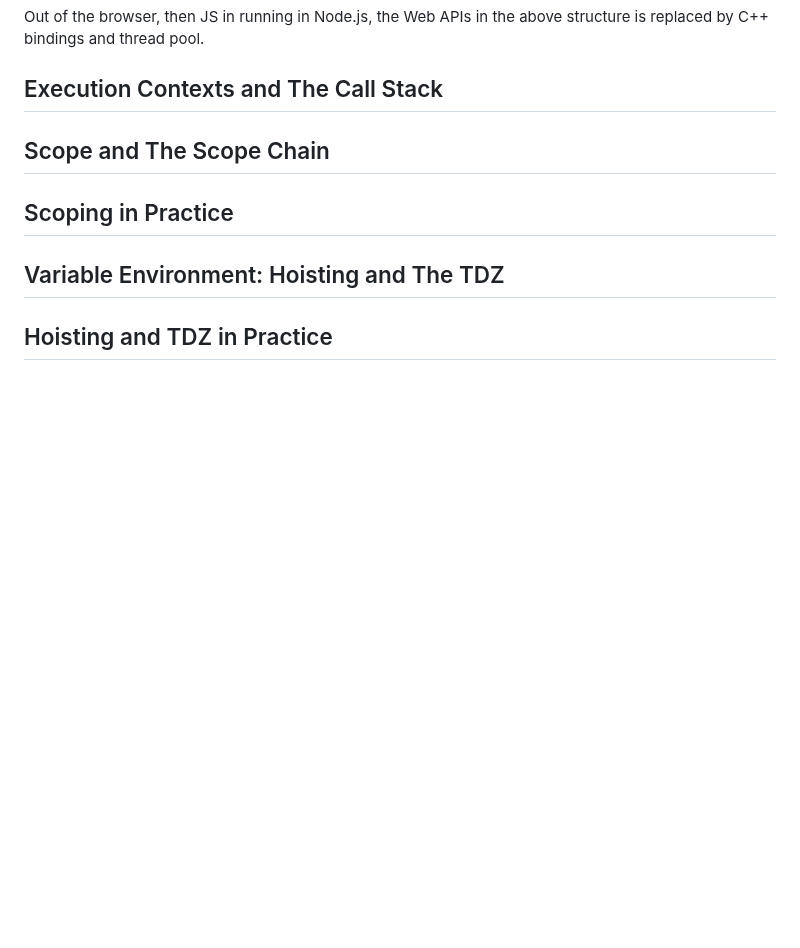
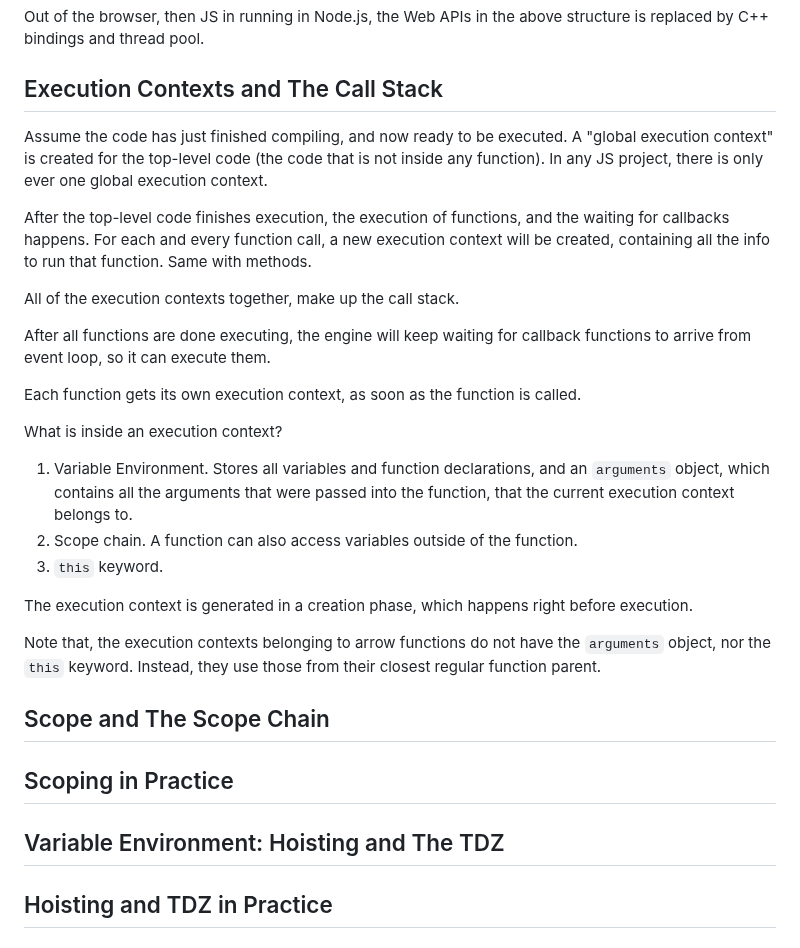
Before and after one commit to lisa-lumos/JavaScript, a Markdown page: 04-js-behind-the-scenes.md, the part around the change. Drawn GitHub-style; blank space fills up the shorter version.

Commit message:
add JS execution contexts

```diff
--- a/04-js-behind-the-scenes.md
+++ b/04-js-behind-the-scenes.md
@@ -44,6 +44,35 @@ JS runtime can be compared to a big box, which includes all the things that we n
 Out of the browser, then JS in running in Node.js, the Web APIs in the above structure is replaced by C++ bindings and thread pool.
 
 ## Execution Contexts and The Call Stack
+Assume the code has just finished compiling, and now ready to be executed. A "global execution context" is created for the top-level code (the code that is not inside any function). In any JS project, there is only ever one global execution context.
+
+After the top-level code finishes execution, the execution of functions, and the waiting for callbacks happens. For each and every function call, a new execution context will be created, containing all the info to run that function. Same with methods.
+
+All of the execution contexts together, make up the call stack.
+
+After all functions are done executing, the engine will keep waiting for callback functions to arrive from event loop, so it can execute them.
+
+Each function gets its own execution context, as soon as the function is called.
+
+What is inside an execution context?
+1. Variable Environment. Stores all variables and function declarations, and an `arguments` object, which contains all the arguments that were passed into the function, that the current execution context belongs to.
+2. Scope chain. A function can also access variables outside of the function.
+3. `this` keyword.
+
+The execution context is generated in a creation phase, which happens right before execution.
+
+Note that, the execution contexts belonging to arrow functions do not have the `arguments` object, nor the `this` keyword. Instead, they use those from their closest regular function parent.
+
+
+
+
+
+
+
+
+
+
+
 
 ## Scope and The Scope Chain
 
```
